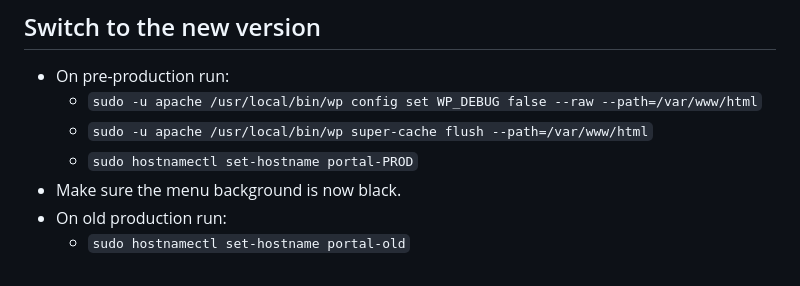
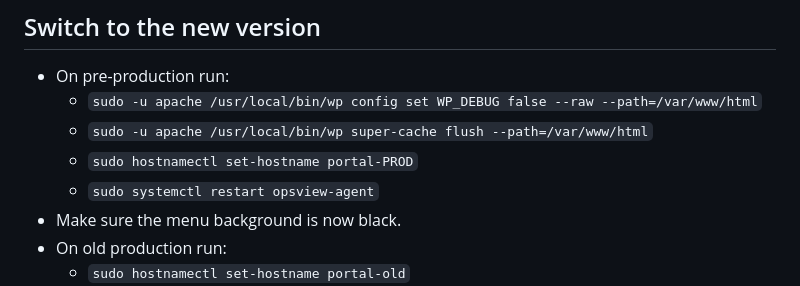
Before and after one commit to CSCfi/Kielipankki-portal-ansible, a Markdown page: README.md, the part around the change. Rendered like a GitHub page.

Commit message:
KP-10413 Add reminder about restarting opsview agent
Due to some currently unknown issues, the opsview agent at the
newly-created portal might not get restarted and thus all modules might
not be found. Manual restart prevents the false alarms caused by that.

```diff
--- a/README.md
+++ b/README.md
@@ -133,6 +133,7 @@ This assumes that the pre-production server is otherwise ready.
    - ``sudo -u apache /usr/local/bin/wp config set WP_DEBUG false --raw --path=/var/www/html``
    - ``sudo -u apache /usr/local/bin/wp super-cache flush --path=/var/www/html``
    - `sudo hostnamectl set-hostname portal-PROD`
+   - `sudo systemctl restart opsview-agent`
  - Make sure the menu background is now black.
  - On old production run:
    - `sudo hostnamectl set-hostname portal-old`
```
